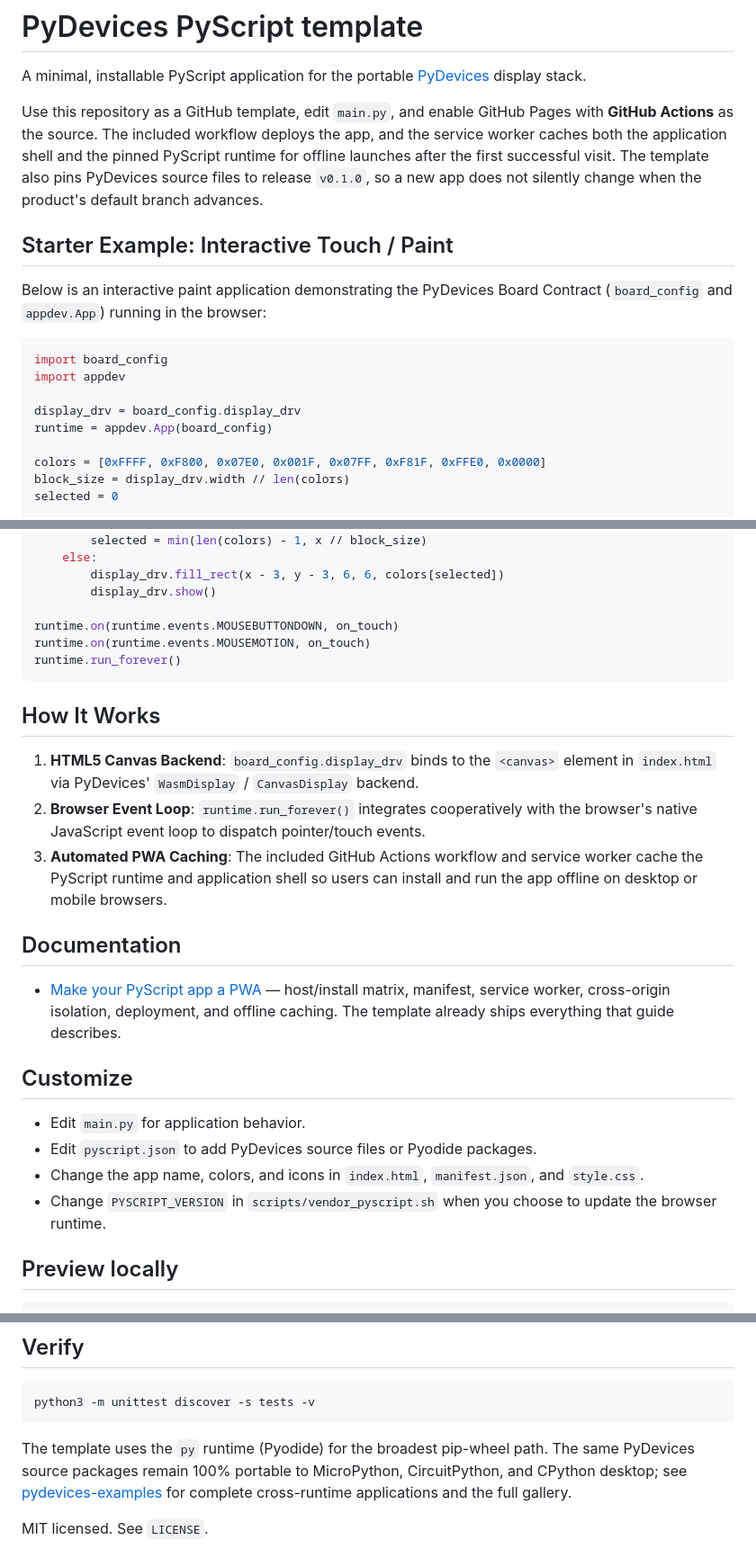
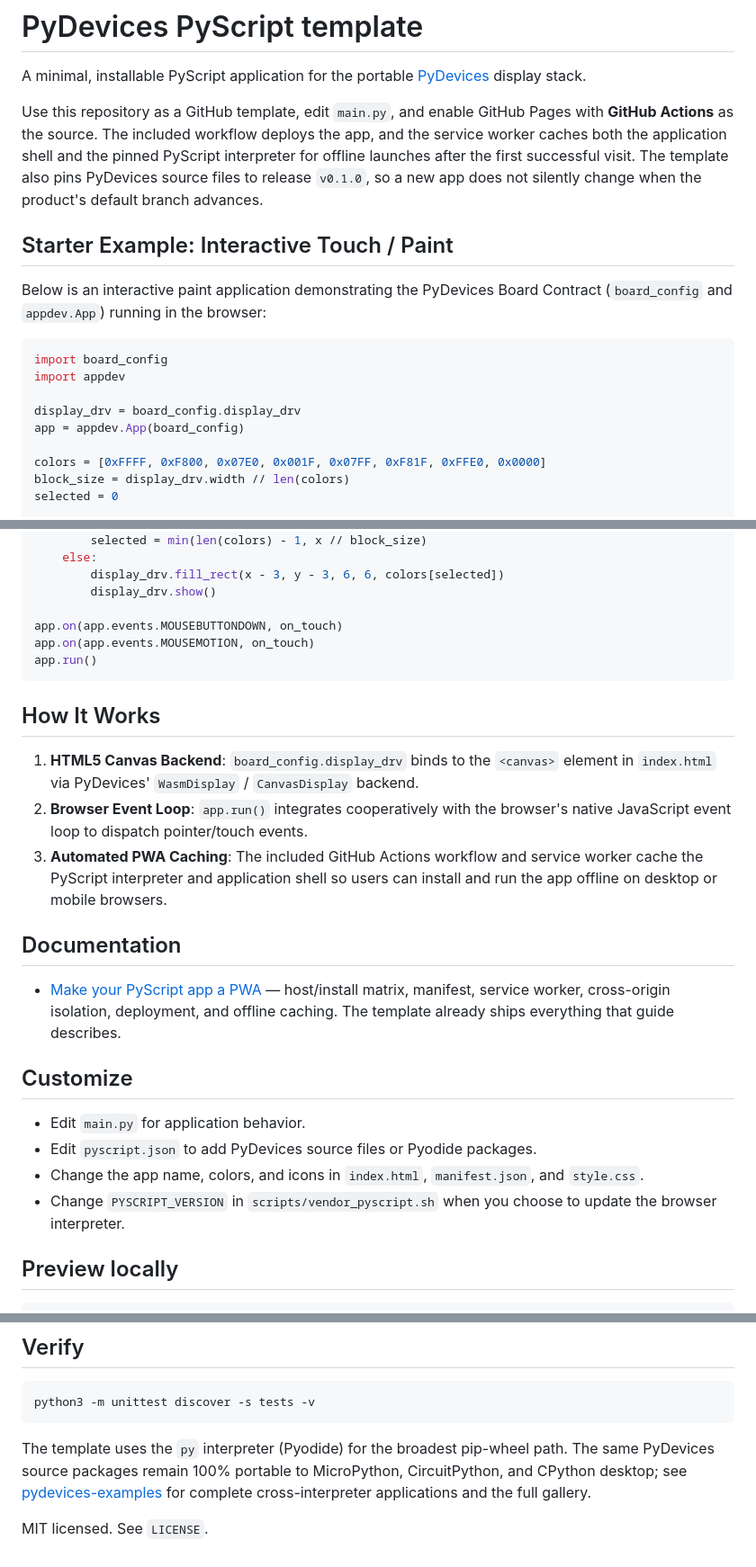
Before and after one commit to PyDevices/pydevices-pyscript-template, a Markdown page: README.md, 3 parts joined by grey strips. Shown at 90% size. Rendered like a GitHub page.

Commit message:
Rename runtime to app/interpreter in README and PWA guide
The sample used the retired `runtime` object (now `appdev.App`), while the
PyScript/Pyodide references meant the browser interpreter.

Co-Authored-By: Claude Opus 5 <noreply@anthropic.com>

````diff
--- a/README.md
+++ b/README.md
@@ -6,7 +6,7 @@ A minimal, installable PyScript application for the portable
 Use this repository as a GitHub template, edit `main.py`, and enable GitHub
 Pages with **GitHub Actions** as the source. The included workflow deploys the
 app, and the service worker caches both the application shell and the pinned
-PyScript runtime for offline launches after the first successful visit.
+PyScript interpreter for offline launches after the first successful visit.
 The template also pins PyDevices source files to release `v0.1.0`, so a new
 app does not silently change when the product's default branch advances.
 
@@ -19,7 +19,7 @@ import board_config
 import appdev
 
 display_drv = board_config.display_drv
-runtime = appdev.App(board_config)
+app = appdev.App(board_config)
 
 colors = [0xFFFF, 0xF800, 0x07E0, 0x001F, 0x07FF, 0xF81F, 0xFFE0, 0x0000]
 block_size = display_drv.width // len(colors)
@@ -42,16 +42,16 @@ def on_touch(event):
         display_drv.fill_rect(x - 3, y - 3, 6, 6, colors[selected])
         display_drv.show()
 
-runtime.on(runtime.events.MOUSEBUTTONDOWN, on_touch)
-runtime.on(runtime.events.MOUSEMOTION, on_touch)
-runtime.run_forever()
+app.on(app.events.MOUSEBUTTONDOWN, on_touch)
+app.on(app.events.MOUSEMOTION, on_touch)
+app.run()
 ```
 
 ## How It Works
 
 1. **HTML5 Canvas Backend**: `board_config.display_drv` binds to the `<canvas>` element in `index.html` via PyDevices' `WasmDisplay` / `CanvasDisplay` backend.
-2. **Browser Event Loop**: `runtime.run_forever()` integrates cooperatively with the browser's native JavaScript event loop to dispatch pointer/touch events.
-3. **Automated PWA Caching**: The included GitHub Actions workflow and service worker cache the PyScript runtime and application shell so users can install and run the app offline on desktop or mobile browsers.
+2. **Browser Event Loop**: `app.run()` integrates cooperatively with the browser's native JavaScript event loop to dispatch pointer/touch events.
+3. **Automated PWA Caching**: The included GitHub Actions workflow and service worker cache the PyScript interpreter and application shell so users can install and run the app offline on desktop or mobile browsers.
 
 ## Documentation
 
@@ -64,7 +64,7 @@ runtime.run_forever()
 - Edit `main.py` for application behavior.
 - Edit `pyscript.json` to add PyDevices source files or Pyodide packages.
 - Change the app name, colors, and icons in `index.html`, `manifest.json`, and `style.css`.
-- Change `PYSCRIPT_VERSION` in `scripts/vendor_pyscript.sh` when you choose to update the browser runtime.
+- Change `PYSCRIPT_VERSION` in `scripts/vendor_pyscript.sh` when you choose to update the browser interpreter.
 
 ## Preview locally
 
@@ -81,6 +81,6 @@ Then open <http://localhost:8000>. Do not open `index.html` directly from the fi
 python3 -m unittest discover -s tests -v
 ```
 
-The template uses the `py` runtime (Pyodide) for the broadest pip-wheel path. The same PyDevices source packages remain 100% portable to MicroPython, CircuitPython, and CPython desktop; see [pydevices-examples](https://github.com/PyDevices/pydevices-examples) for complete cross-runtime applications and the full gallery.
+The template uses the `py` interpreter (Pyodide) for the broadest pip-wheel path. The same PyDevices source packages remain 100% portable to MicroPython, CircuitPython, and CPython desktop; see [pydevices-examples](https://github.com/PyDevices/pydevices-examples) for complete cross-interpreter applications and the full gallery.
 
 MIT licensed. See `LICENSE`.
````
Also changed, not shown: docs/pwa-guide.md (+6 -6 lines).
